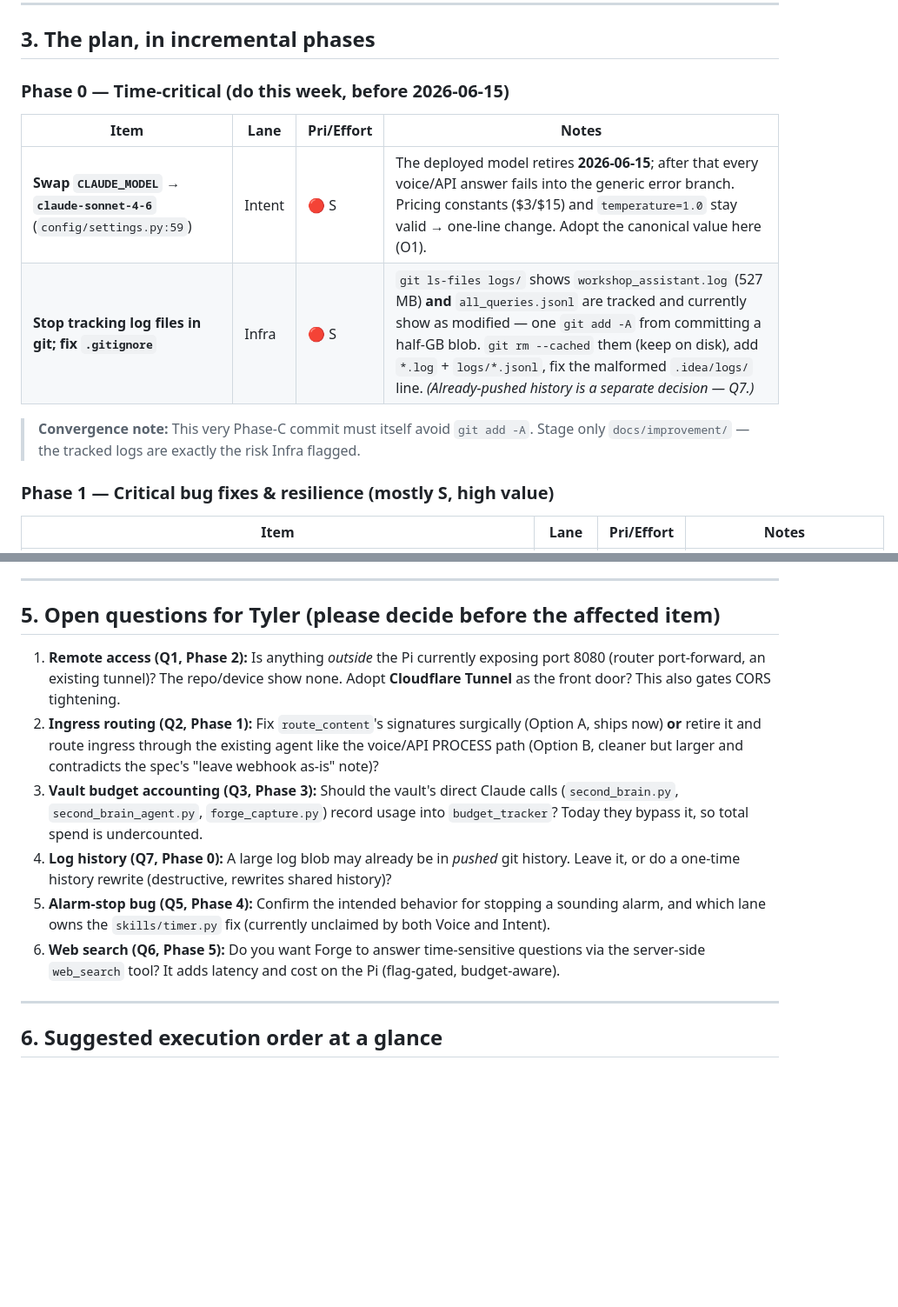
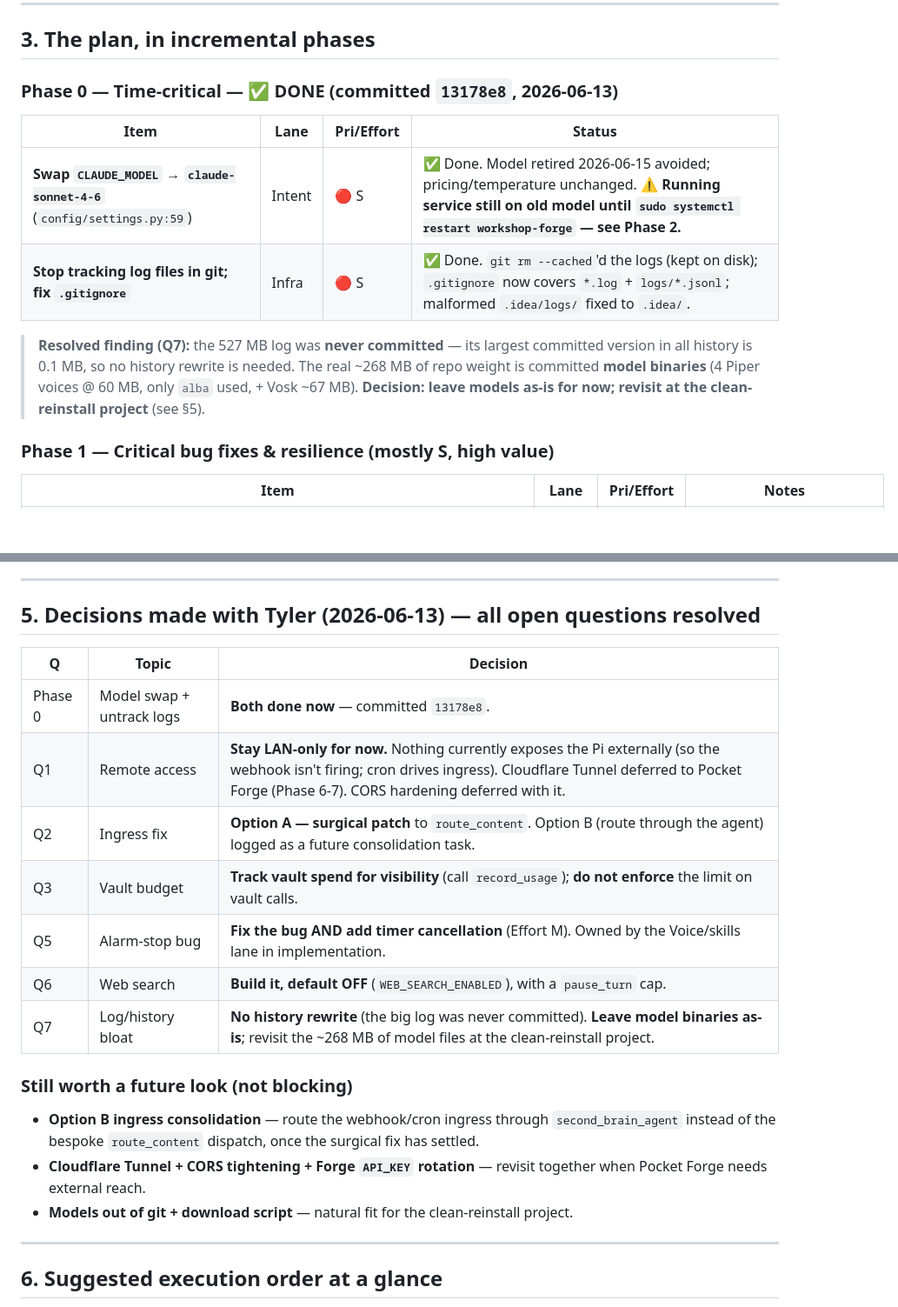
Before and after one commit to tylermc94/workshop-assistant, a Markdown page: docs/improvement/Forge-Improvement-Plan.md, 2 parts joined by grey strips. Shown at 87% size. Rendered like a GitHub page; blank space fills up the shorter version.

Commit message:
Refine improvement plan with Tyler's decisions
Fold in resolved decisions: Phase 0 done; ingress Option A (cron is the live
trigger, not the webhook); stay LAN-only; track vault spend (no enforcement);
fix alarm bug + add timer cancellation; web_search default-off; no history
rewrite + leave model binaries as-is.

Co-Authored-By: Claude Opus 4.8 <noreply@anthropic.com>

```diff
--- a/docs/improvement/Forge-Improvement-Plan.md
+++ b/docs/improvement/Forge-Improvement-Plan.md
@@ -67,15 +67,17 @@ assigning a single **owner** for the change and **consumers** who adapt in locks
 
 ## 3. The plan, in incremental phases
 
-### Phase 0 — Time-critical (do this week, before 2026-06-15)
+### Phase 0 — Time-critical — ✅ DONE (committed `13178e8`, 2026-06-13)
 
-| Item | Lane | Pri/Effort | Notes |
-|------|------|-----------|-------|
-| **Swap `CLAUDE_MODEL` → `claude-sonnet-4-6`** (`config/settings.py:59`) | Intent | 🔴 S | The deployed model retires **2026-06-15**; after that every voice/API answer fails into the generic error branch. Pricing constants ($3/$15) and `temperature=1.0` stay valid → one-line change. Adopt the canonical value here (O1). |
-| **Stop tracking log files in git; fix `.gitignore`** | Infra | 🔴 S | `git ls-files logs/` shows `workshop_assistant.log` (527 MB) **and** `all_queries.jsonl` are tracked and currently show as modified — one `git add -A` from committing a half-GB blob. `git rm --cached` them (keep on disk), add `*.log` + `logs/*.jsonl`, fix the malformed `.idea/logs/` line. *(Already-pushed history is a separate decision — Q7.)* |
+| Item | Lane | Pri/Effort | Status |
+|------|------|-----------|--------|
+| **Swap `CLAUDE_MODEL` → `claude-sonnet-4-6`** (`config/settings.py:59`) | Intent | 🔴 S | ✅ Done. Model retired 2026-06-15 avoided; pricing/temperature unchanged. **⚠️ Running service still on old model until `sudo systemctl restart workshop-forge` — see Phase 2.** |
+| **Stop tracking log files in git; fix `.gitignore`** | Infra | 🔴 S | ✅ Done. `git rm --cached`'d the logs (kept on disk); `.gitignore` now covers `*.log` + `logs/*.jsonl`; malformed `.idea/logs/` fixed to `.idea/`. |
 
-> **Convergence note:** This very Phase-C commit must itself avoid `git add -A`. Stage only
-> `docs/improvement/` — the tracked logs are exactly the risk Infra flagged.
+> **Resolved finding (Q7):** the 527 MB log was **never committed** — its largest committed
+> version in all history is 0.1 MB, so no history rewrite is needed. The real ~268 MB of repo
+> weight is committed **model binaries** (4 Piper voices @ 60 MB, only `alba` used, + Vosk ~67 MB).
+> **Decision: leave models as-is for now; revisit at the clean-reinstall project** (see §5).
 
 ### Phase 1 — Critical bug fixes & resilience (mostly S, high value)
 
@@ -165,23 +168,24 @@ Every item that touches secrets is marked 🔑 above. Pulled together for one re
 
 ---
 
-## 5. Open questions for Tyler (please decide before the affected item)
+## 5. Decisions made with Tyler (2026-06-13) — all open questions resolved
 
-1. **Remote access (Q1, Phase 2):** Is anything *outside* the Pi currently exposing port 8080
-   (router port-forward, an existing tunnel)? The repo/device show none. Adopt **Cloudflare Tunnel**
-   as the front door? This also gates CORS tightening.
-2. **Ingress routing (Q2, Phase 1):** Fix `route_content`'s signatures surgically (Option A, ships
-   now) **or** retire it and route ingress through the existing agent like the voice/API PROCESS
-   path (Option B, cleaner but larger and contradicts the spec's "leave webhook as-is" note)?
-3. **Vault budget accounting (Q3, Phase 3):** Should the vault's direct Claude calls
-   (`second_brain.py`, `second_brain_agent.py`, `forge_capture.py`) record usage into
-   `budget_tracker`? Today they bypass it, so total spend is undercounted.
-4. **Log history (Q7, Phase 0):** A large log blob may already be in *pushed* git history. Leave it,
-   or do a one-time history rewrite (destructive, rewrites shared history)?
-5. **Alarm-stop bug (Q5, Phase 4):** Confirm the intended behavior for stopping a sounding alarm,
-   and which lane owns the `skills/timer.py` fix (currently unclaimed by both Voice and Intent).
-6. **Web search (Q6, Phase 5):** Do you want Forge to answer time-sensitive questions via the
-   server-side `web_search` tool? It adds latency and cost on the Pi (flag-gated, budget-aware).
+| Q | Topic | Decision |
+|---|-------|----------|
+| Phase 0 | Model swap + untrack logs | **Both done now** — committed `13178e8`. |
+| Q1 | Remote access | **Stay LAN-only for now.** Nothing currently exposes the Pi externally (so the webhook isn't firing; cron drives ingress). Cloudflare Tunnel deferred to Pocket Forge (Phase 6-7). CORS hardening deferred with it. |
+| Q2 | Ingress fix | **Option A — surgical patch** to `route_content`. Option B (route through the agent) logged as a future consolidation task. |
+| Q3 | Vault budget | **Track vault spend for visibility** (call `record_usage`); **do not enforce** the limit on vault calls. |
+| Q5 | Alarm-stop bug | **Fix the bug AND add timer cancellation** (Effort M). Owned by the Voice/skills lane in implementation. |
+| Q6 | Web search | **Build it, default OFF** (`WEB_SEARCH_ENABLED`), with a `pause_turn` cap. |
+| Q7 | Log/history bloat | **No history rewrite** (the big log was never committed). **Leave model binaries as-is**; revisit the ~268 MB of model files at the clean-reinstall project. |
+
+### Still worth a future look (not blocking)
+- **Option B ingress consolidation** — route the webhook/cron ingress through `second_brain_agent`
+  instead of the bespoke `route_content` dispatch, once the surgical fix has settled.
+- **Cloudflare Tunnel + CORS tightening + Forge `API_KEY` rotation** — revisit together when
+  Pocket Forge needs external reach.
+- **Models out of git + download script** — natural fit for the clean-reinstall project.
 
 ---
 
```
Also changed, not shown: other parts of docs/improvement/Forge-Improvement-Plan.md (+7 -6 lines).
